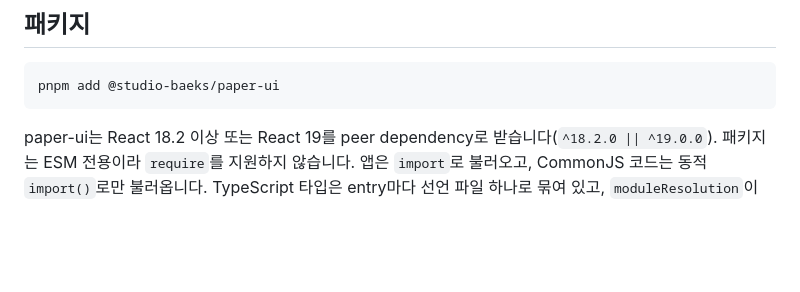
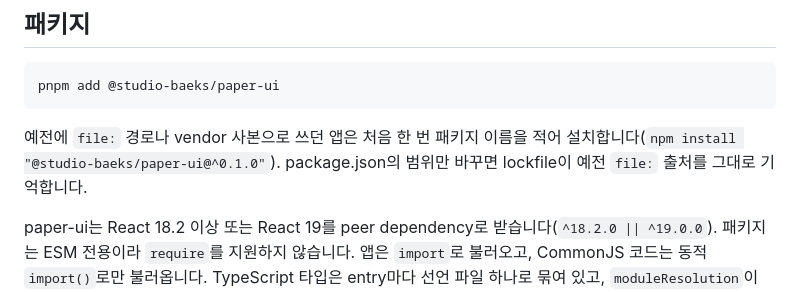
Before and after one commit to bsiku3622/paper-ui, a Markdown page: docs/get-started/install.md, the part around the change. Drawn GitHub-style; blank space fills up the shorter version.

Commit message:
docs: note how to leave a file: install

````diff
--- a/docs/get-started/install.md
+++ b/docs/get-started/install.md
@@ -7,6 +7,8 @@ paper-ui를 React 앱에 붙이는 방법입니다. 패키지 하나와 스타
 ```bash
 pnpm add @studio-baeks/paper-ui
 ```
+
+예전에 `file:` 경로나 vendor 사본으로 쓰던 앱은 처음 한 번 패키지 이름을 적어 설치합니다(`npm install "@studio-baeks/paper-ui@^0.1.0"`). package.json의 범위만 바꾸면 lockfile이 예전 `file:` 출처를 그대로 기억합니다.
 
 [contract:install.package.peers]: #
 paper-ui는 React 18.2 이상 또는 React 19를 peer dependency로 받습니다(`^18.2.0 || ^19.0.0`). 패키지는 ESM 전용이라 `require`를 지원하지 않습니다. 앱은 `import`로 불러오고, CommonJS 코드는 동적 `import()`로만 불러옵니다. TypeScript 타입은 entry마다 선언 파일 하나로 묶여 있고, `moduleResolution`이 `bundler` · `node16` · `nodenext` 중 하나이면 그 파일을 찾습니다.
````
Also changed, not shown: 1 other file.
